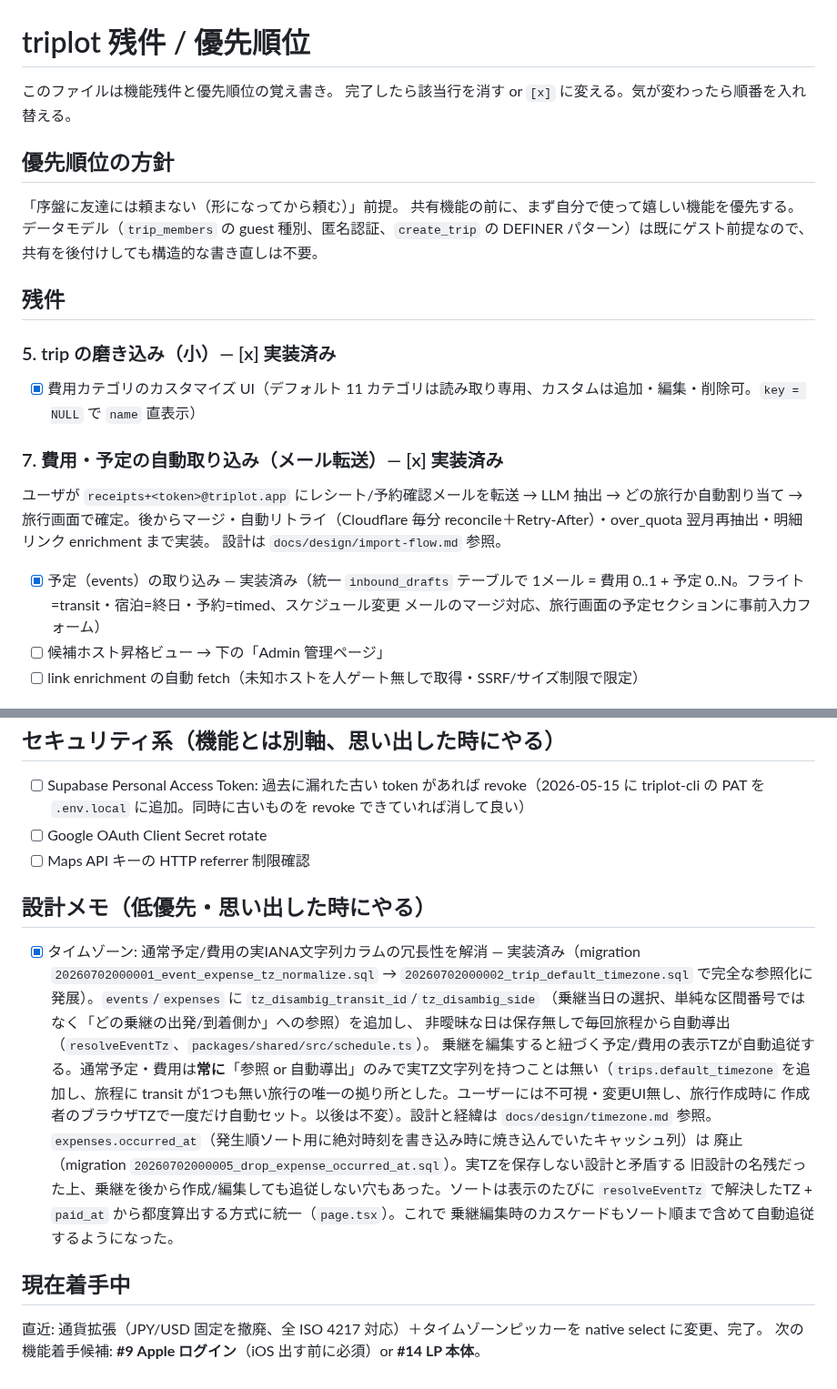
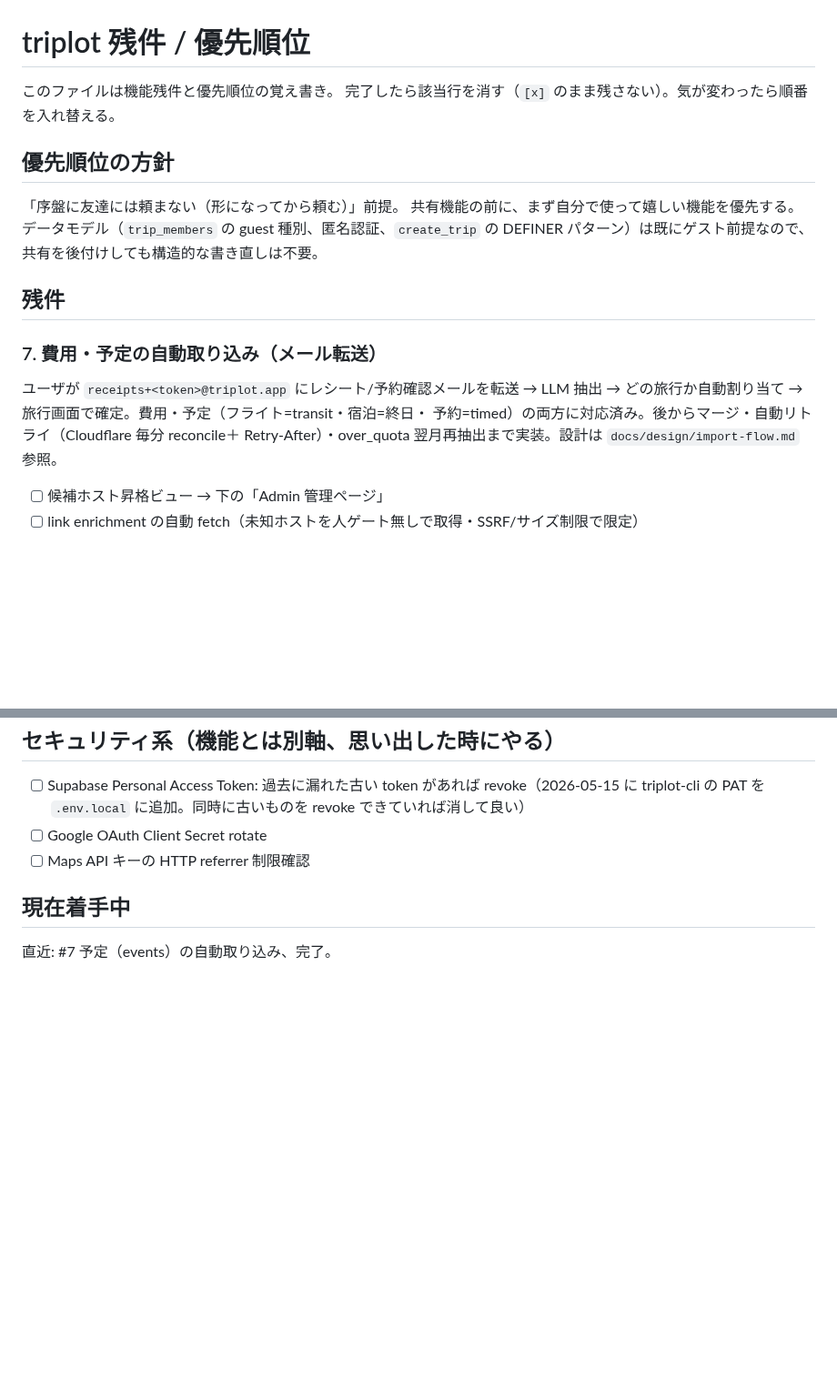
Before and after one commit to shidetake/triplot, a Markdown page: BACKLOG.md, 2 parts joined by grey strips. Shown at 91% size. Drawn GitHub-style; blank space fills up the shorter version.

Commit message:
BACKLOG: 完了項目を削除し「[x]のまま残さない」運用に統一
#5(費用カテゴリカスタマイズ)と設計メモのタイムゾーン冗長性解消は完了済み
かつ全項目チェック済みだったため行ごと削除。#7は本文中の予定(events)取り込み
完了の重複記述を削り、実際に残っている2件(候補ホスト昇格ビュー・link
enrichment自動fetch)だけを残した。冒頭の運用ルールも「消す or [x]に変える」
の二択から「消す」一本化に変更（チェック済みのまま残すノイズを今後生まない
ため）。

Co-Authored-By: Claude Fable 5 <noreply@anthropic.com>
Claude-Session: https://claude.ai/code/session_01Lr8z2yCzTTuRKFq7di4qXM

```diff
--- a/BACKLOG.md
+++ b/BACKLOG.md
@@ -1,7 +1,7 @@
 # triplot 残件 / 優先順位
 
 このファイルは機能残件と優先順位の覚え書き。
-完了したら該当行を消す or `[x]` に変える。気が変わったら順番を入れ替える。
+完了したら該当行を消す（`[x]` のまま残さない）。気が変わったら順番を入れ替える。
 
 ## 優先順位の方針
 
@@ -11,17 +11,11 @@
 
 ## 残件
 
-### 5. trip の磨き込み（小）— [x] 実装済み
-- [x] 費用カテゴリのカスタマイズ UI（デフォルト 11 カテゴリは読み取り専用、カスタムは追加・編集・削除可。`key = NULL` で `name` 直表示）
-
-### 7. 費用・予定の自動取り込み（メール転送）— [x] 実装済み
+### 7. 費用・予定の自動取り込み（メール転送）
 ユーザが `receipts+<token>@triplot.app` にレシート/予約確認メールを転送 → LLM 抽出 →
-どの旅行か自動割り当て → 旅行画面で確定。後からマージ・自動リトライ（Cloudflare 毎分
-reconcile＋Retry-After）・over_quota 翌月再抽出・明細リンク enrichment まで実装。
-設計は `docs/design/import-flow.md` 参照。
-- [x] 予定（events）の取り込み — 実装済み（統一 `inbound_drafts` テーブルで 1メール =
-      費用 0..1 + 予定 0..N。フライト=transit・宿泊=終日・予約=timed、スケジュール変更
-      メールのマージ対応、旅行画面の予定セクションに事前入力フォーム）
+どの旅行か自動割り当て → 旅行画面で確定。費用・予定（フライト=transit・宿泊=終日・
+予約=timed）の両方に対応済み。後からマージ・自動リトライ（Cloudflare 毎分 reconcile＋
+Retry-After）・over_quota 翌月再抽出まで実装。設計は `docs/design/import-flow.md` 参照。
 - [ ] 候補ホスト昇格ビュー → 下の「Admin 管理ページ」
 - [ ] link enrichment の自動 fetch（未知ホストを人ゲート無しで取得・SSRF/サイズ制限で限定）
 
@@ -62,24 +56,6 @@ Google の「テスト中」状態のままで、今はテストユーザー登
 - [ ] Google OAuth Client Secret rotate
 - [ ] Maps API キーの HTTP referrer 制限確認
 
-## 設計メモ（低優先・思い出した時にやる）
-
-- [x] タイムゾーン: 通常予定/費用の実IANA文字列カラムの冗長性を解消 — 実装済み（migration
-      `20260702000001_event_expense_tz_normalize.sql` → `20260702000002_trip_default_timezone.sql`
-      で完全な参照化に発展）。`events`/`expenses` に `tz_disambig_transit_id`/`tz_disambig_side`
-      （乗継当日の選択、単純な区間番号ではなく「どの乗継の出発/到着側か」への参照）を追加し、
-      非曖昧な日は保存無しで毎回旅程から自動導出（`resolveEventTz`、`packages/shared/src/schedule.ts`）。
-      乗継を編集すると紐づく予定/費用の表示TZが自動追従する。通常予定・費用は**常に**「参照 or
-      自動導出」のみで実TZ文字列を持つことは無い（`trips.default_timezone` を追加し、旅程に transit
-      が1つも無い旅行の唯一の拠り所とした。ユーザーには不可視・変更UI無し、旅行作成時に
-      作成者のブラウザTZで一度だけ自動セット。以後は不変）。設計と経緯は `docs/design/timezone.md` 参照。
-      `expenses.occurred_at`（発生順ソート用に絶対時刻を書き込み時に焼き込んでいたキャッシュ列）は
-      廃止（migration `20260702000005_drop_expense_occurred_at.sql`）。実TZを保存しない設計と矛盾する
-      旧設計の名残だった上、乗継を後から作成/編集しても追従しない穴もあった。ソートは表示のたびに
-      `resolveEventTz` で解決したTZ + `paid_at` から都度算出する方式に統一（`page.tsx`）。これで
-      乗継編集時のカスケードもソート順まで含めて自動追従するようになった。
-
 ## 現在着手中
 
-直近: 通貨拡張（JPY/USD 固定を撤廃、全 ISO 4217 対応）＋タイムゾーンピッカーを native select に変更、完了。
-次の機能着手候補: **#9 Apple ログイン**（iOS 出す前に必須）or **#14 LP 本体**。
+直近: #7 予定（events）の自動取り込み、完了。
```
